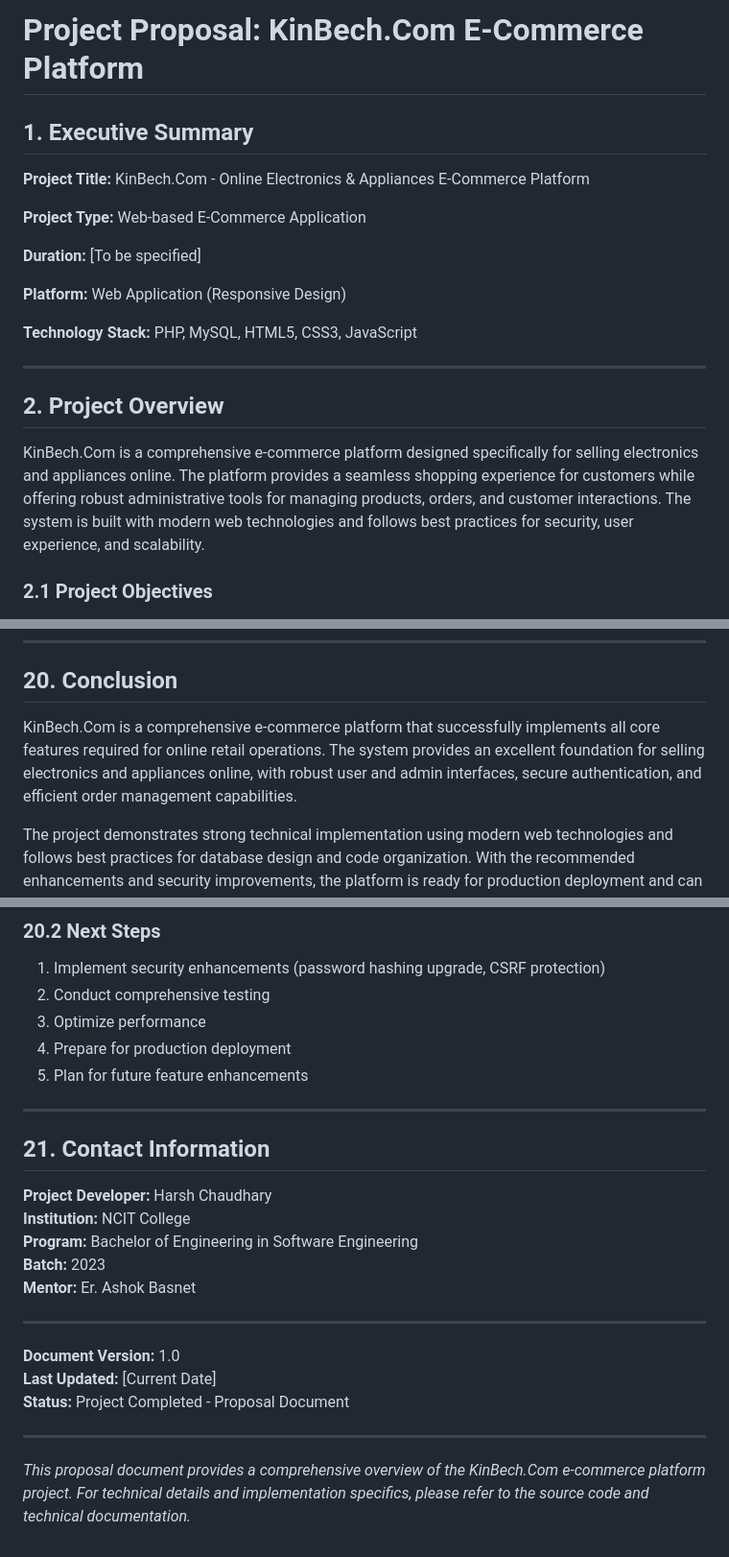
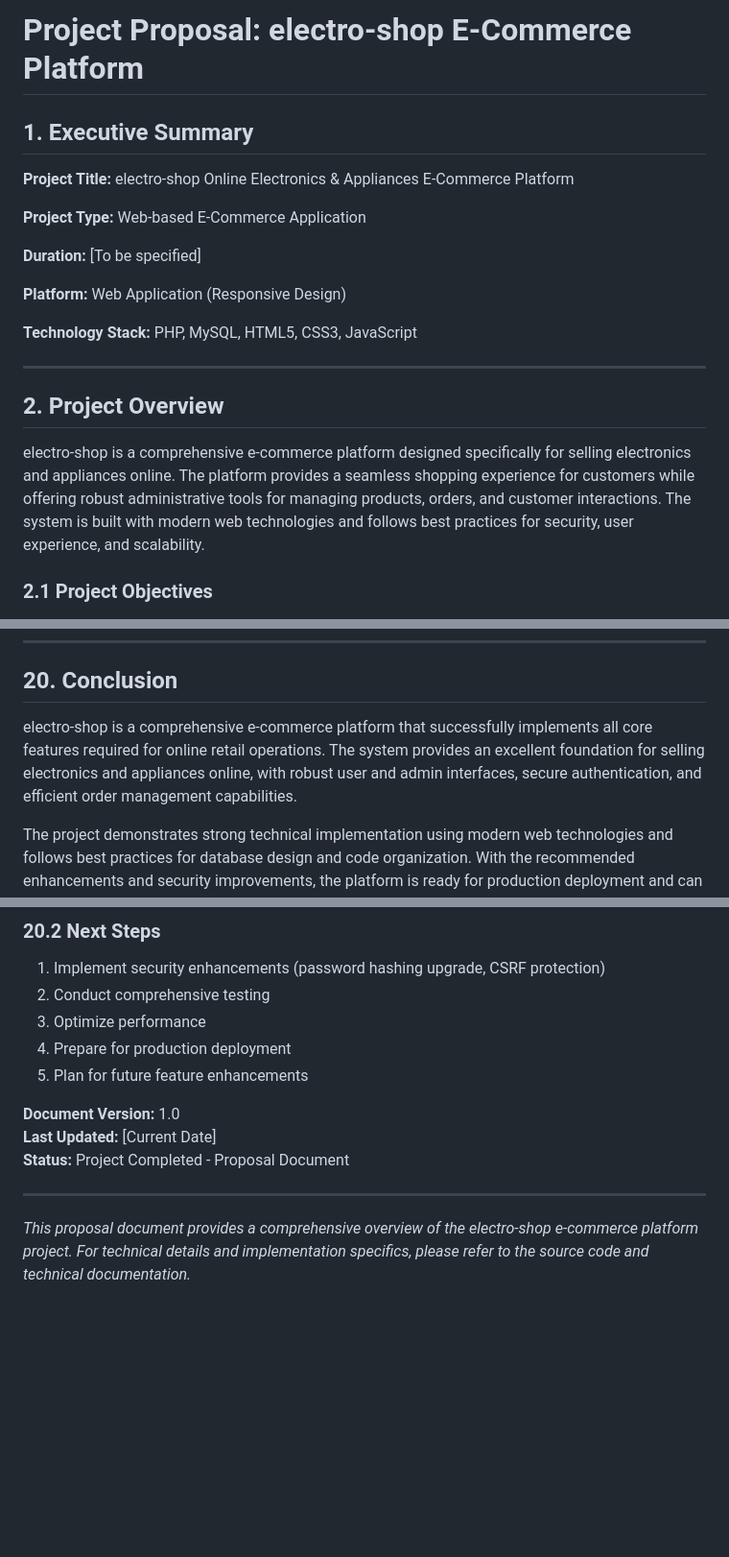
Before and after one commit to zm4550/electro-shop, a Markdown page: PROJECT_PROPOSAL.md, 3 parts joined by grey strips. Shown at 96% size. Drawn GitHub-style; blank space fills up the shorter version.

```diff
--- a/PROJECT_PROPOSAL.md
+++ b/PROJECT_PROPOSAL.md
@@ -1,8 +1,8 @@
-# Project Proposal: KinBech.Com E-Commerce Platform
+# Project Proposal: electro-shop E-Commerce Platform
 
 ## 1. Executive Summary
 
-**Project Title:** KinBech.Com - Online Electronics & Appliances E-Commerce Platform
+**Project Title:** electro-shop Online Electronics & Appliances E-Commerce Platform
 
 **Project Type:** Web-based E-Commerce Application
 
@@ -16,7 +16,7 @@
 
 ## 2. Project Overview
 
-KinBech.Com is a comprehensive e-commerce platform designed specifically for selling electronics and appliances online. The platform provides a seamless shopping experience for customers while offering robust administrative tools for managing products, orders, and customer interactions. The system is built with modern web technologies and follows best practices for security, user experience, and scalability.
+electro-shop is a comprehensive e-commerce platform designed specifically for selling electronics and appliances online. The platform provides a seamless shopping experience for customers while offering robust administrative tools for managing products, orders, and customer interactions. The system is built with modern web technologies and follows best practices for security, user experience, and scalability.
 
 ### 2.1 Project Objectives
 
@@ -624,7 +624,7 @@ projectdone/
 
 ## 20. Conclusion
 
-KinBech.Com is a comprehensive e-commerce platform that successfully implements all core features required for online retail operations. The system provides an excellent foundation for selling electronics and appliances online, with robust user and admin interfaces, secure authentication, and efficient order management capabilities.
+electro-shop is a comprehensive e-commerce platform that successfully implements all core features required for online retail operations. The system provides an excellent foundation for selling electronics and appliances online, with robust user and admin interfaces, secure authentication, and efficient order management capabilities.
 
 The project demonstrates strong technical implementation using modern web technologies and follows best practices for database design and code organization. With the recommended enhancements and security improvements, the platform is ready for production deployment and can scale to meet growing business needs.
 
@@ -643,17 +643,6 @@ The project demonstrates strong technical implementation using modern web techno
 4. Prepare for production deployment
 5. Plan for future feature enhancements
 
----
-
-## 21. Contact Information
-
-**Project Developer:** Harsh Chaudhary
-**Institution:** NCIT College
-**Program:** Bachelor of Engineering in Software Engineering
-**Batch:** 2023
-**Mentor:** Er. Ashok Basnet
-
----
 
 **Document Version:** 1.0
 **Last Updated:** [Current Date]
@@ -661,4 +650,4 @@ The project demonstrates strong technical implementation using modern web techno
 
 ---
 
-*This proposal document provides a comprehensive overview of the KinBech.Com e-commerce platform project. For technical details and implementation specifics, please refer to the source code and technical documentation.*
+*This proposal document provides a comprehensive overview of the electro-shop e-commerce platform project. For technical details and implementation specifics, please refer to the source code and technical documentation.*
```
